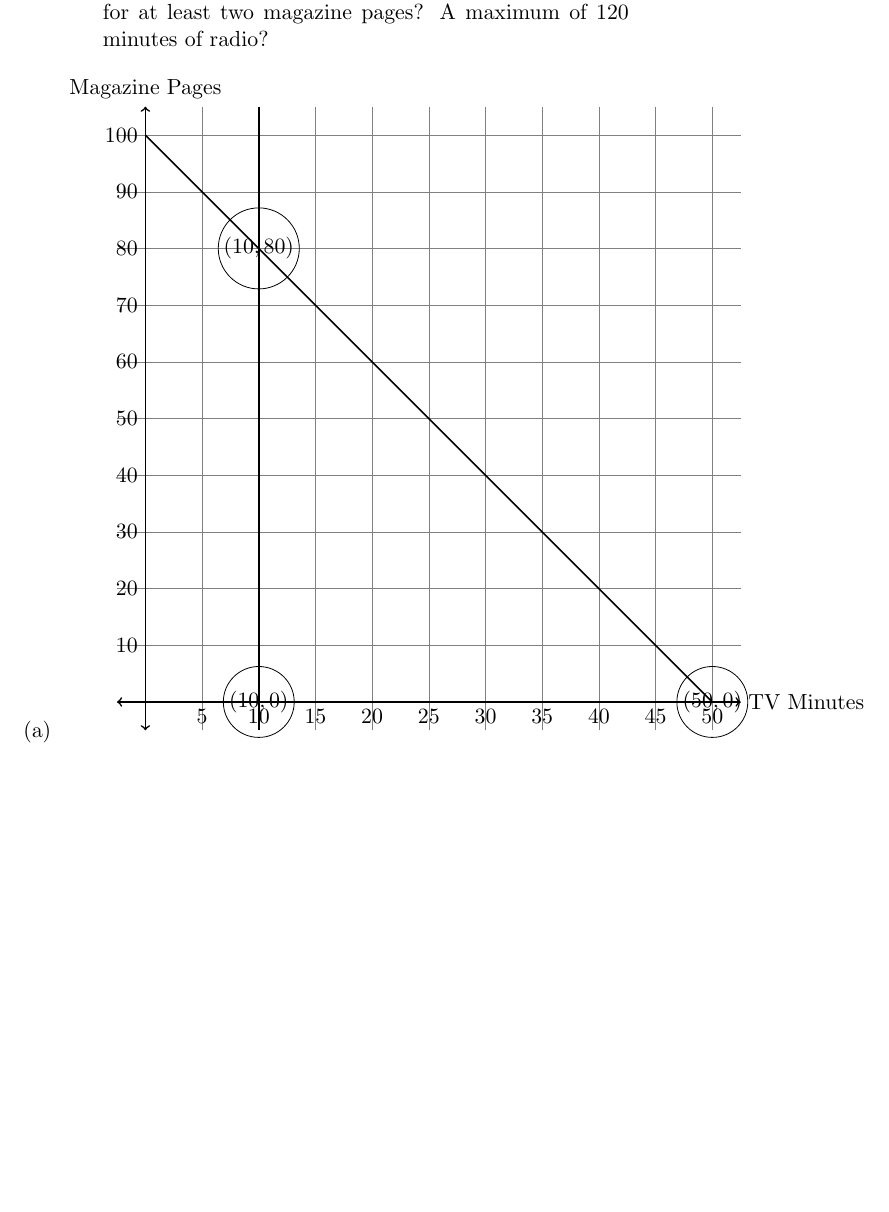
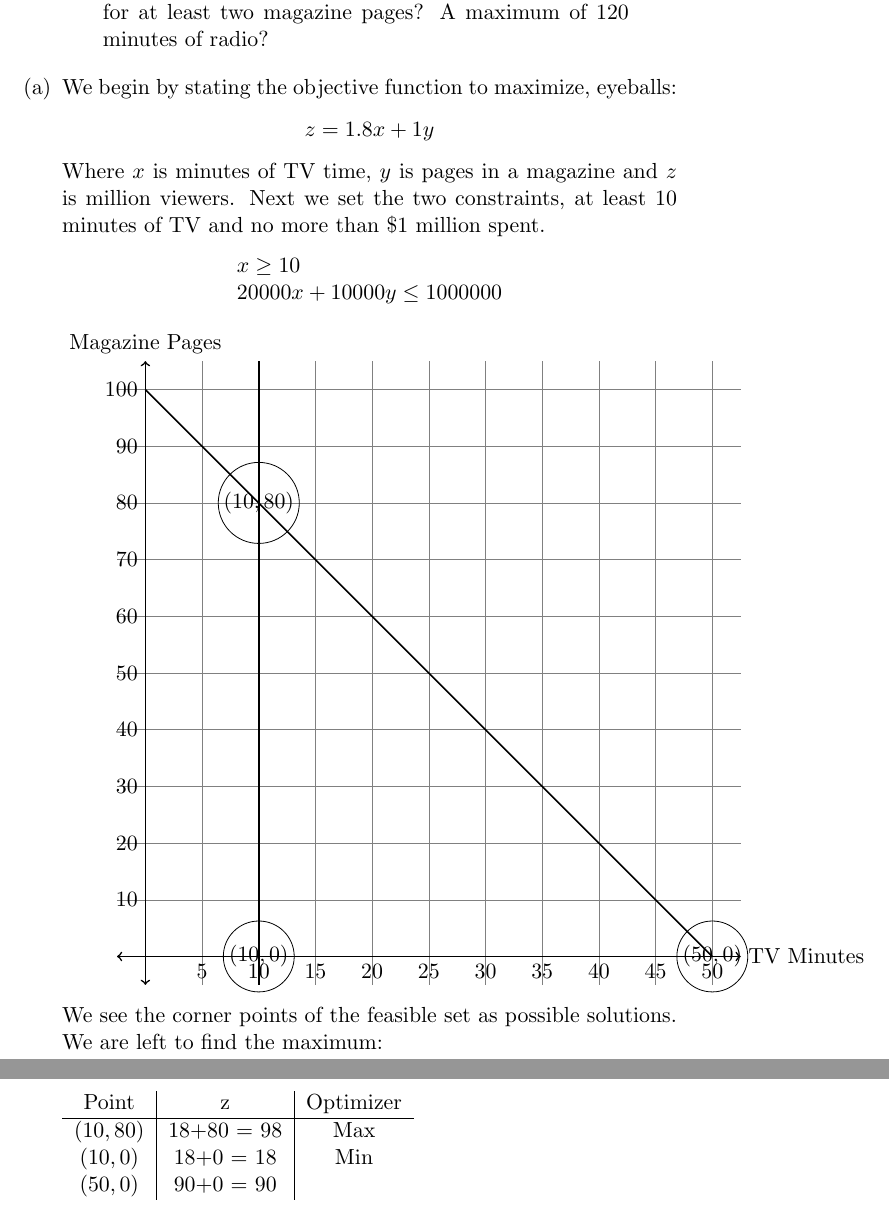
Before and after one commit to nurfnick/Metaheuristics, a LaTeX problem sheet (Homework1/nicholas_jacob_HW1.tex): part of page 5 of 5 before the commit and two parts of pages 5 and 6 of 6 after it, the two joined at a grey line, cut so that both start at the same text, the shorter picture padded with empty space. Compiled offline with pdfLaTeX.

Commit message:
tikz is working with explanation

```diff
--- a/Homework1/nicholas_jacob_HW1.tex
+++ b/Homework1/nicholas_jacob_HW1.tex
@@ -188,7 +188,17 @@ requires only 1 person-day of time. How does this medium affect your solutions?
 \end{quote}
 
 \begin{enumerate}
-\item
+\item We begin by stating the objective function to maximize, eyeballs:
+\[
+z = 1.8 x + 1y
+\]
+Where $x$ is minutes of TV time, $y$ is pages in a magazine and $z$ is million viewers.  Next we set the two constraints, at least 10 minutes of TV and no more than \$1 million spent.
+\[
+\begin{array}{l}
+x\geq 10\\
+20 000 x + 10 000 y \leq 1 000 000
+\end{array}
+\]
 
 \begin{tikzpicture}
 \draw[help lines] (-0.5,-0.5) grid (10.5,10.5);
@@ -223,6 +233,15 @@ requires only 1 person-day of time. How does this medium affect your solutions?
 	(2,0) node []{$(10,0)$}
 	(10,0) node [] {$(50,0)$};
 \end{tikzpicture}
+
+We see the corner points of the feasible set as possible solutions.  We are left to find the maximum:
+
+\begin{tabular}{c|c|c}
+Point& z & Optimizer\\\hline
+$(10,80)$& 18+80 = 98&Max\\
+$(10,0)$& 18+0 = 18&Min\\
+$(50,0)$& 90+0 = 90&
+\end{tabular}
 \end{enumerate}
 
 \end{enumerate}
```
Also changed, not shown: Homework1/nicholas_jacob_HW1.pdf, 1 other file.
